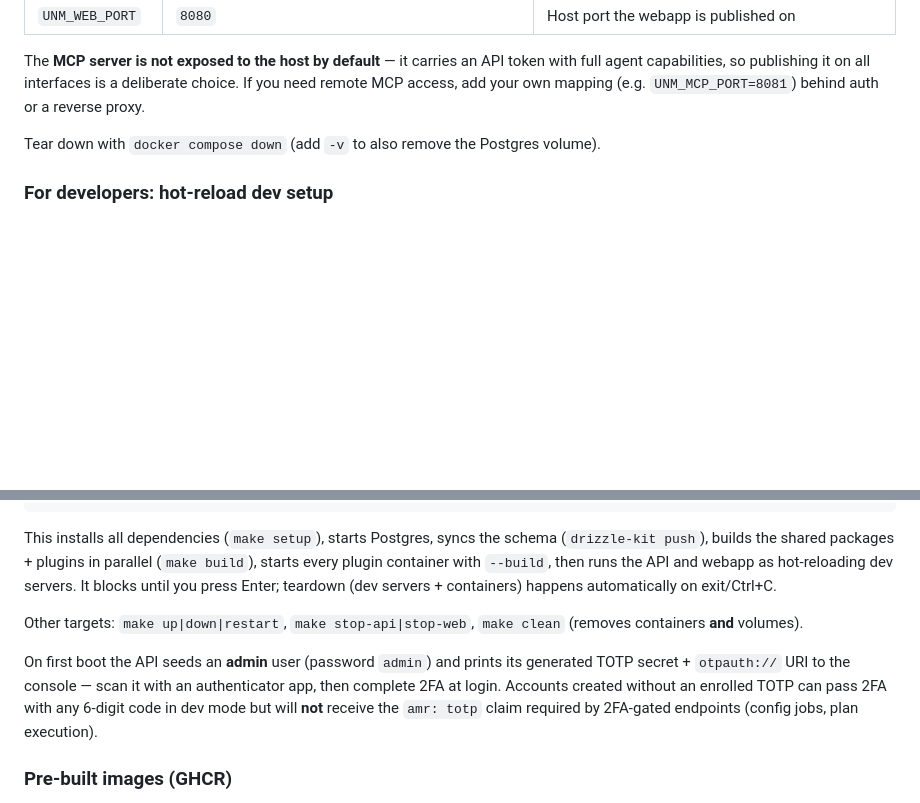
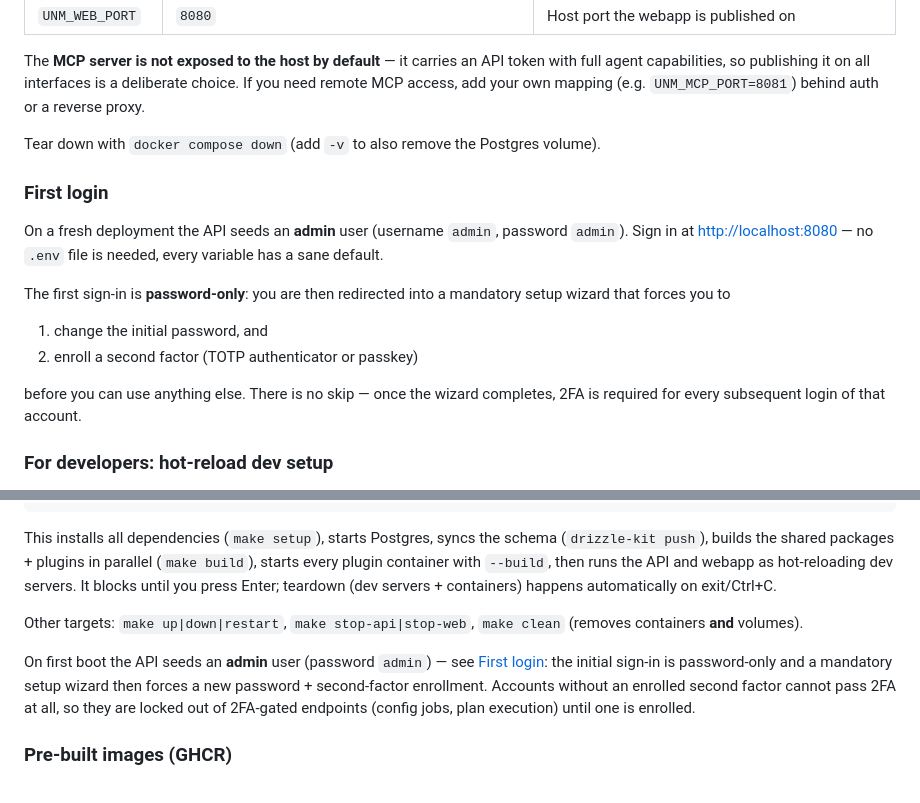
Before and after one commit to MichaelKirgus/UnifiedNetworkManager, a Markdown page: README.md, 2 parts joined by grey strips. Drawn GitHub-style; blank space fills up the shorter version.

Commit message:
README: add missing 'First login' section; correct stale first-boot text
- The TOC linked to #first-login but no such heading existed. Added the
  section under Getting started: fresh deployments seed admin/admin, the
  first sign-in is password-only and a mandatory setup wizard then forces
  a new password + second-factor enrollment (TOTP or passkey); from the
  next login on 2FA is required. No .env file is needed — every compose
  variable has a default.
- Fixed the stale developer-setup paragraph: the API no longer prints a
  TOTP secret to the console, and the 'any 6-digit code in dev mode'
  bypass was removed (accounts without an enrolled second factor cannot
  pass 2FA at all).

```diff
--- a/README.md
+++ b/README.md
@@ -116,6 +116,17 @@ The **MCP server is not exposed to the host by default** — it carries an API t
 
 Tear down with `docker compose down` (add `-v` to also remove the Postgres volume).
 
+### First login
+
+On a fresh deployment the API seeds an **admin** user (username `admin`, password `admin`). Sign in at <http://localhost:8080> — no `.env` file is needed, every variable has a sane default.
+
+The first sign-in is **password-only**: you are then redirected into a mandatory setup wizard that forces you to
+
+1. change the initial password, and
+2. enroll a second factor (TOTP authenticator or passkey)
+
+before you can use anything else. There is no skip — once the wizard completes, 2FA is required for every subsequent login of that account.
+
 ### For developers: hot-reload dev setup
 
 If you're working on UNM itself, use `setup.sh` instead — it needs Node.js ≥ 20 and builds everything from source (it works against `docker-compose.dev.yml`, which carries the `build:` blocks). The script detects whether you can reach the Docker daemon without sudo and only escalates when truly needed.
@@ -128,7 +139,7 @@ This installs all dependencies (`make setup`), starts Postgres, syncs the schema
 
 Other targets: `make up|down|restart`, `make stop-api|stop-web`, `make clean` (removes containers **and** volumes).
 
-On first boot the API seeds an **admin** user (password `admin`) and prints its generated TOTP secret + `otpauth://` URI to the console — scan it with an authenticator app, then complete 2FA at login. Accounts created without an enrolled TOTP can pass 2FA with any 6-digit code in dev mode but will **not** receive the `amr: totp` claim required by 2FA-gated endpoints (config jobs, plan execution).
+On first boot the API seeds an **admin** user (password `admin`) — see [First login](#first-login): the initial sign-in is password-only and a mandatory setup wizard then forces a new password + second-factor enrollment. Accounts without an enrolled second factor cannot pass 2FA at all, so they are locked out of 2FA-gated endpoints (config jobs, plan execution) until one is enrolled.
 
 ### Pre-built images (GHCR)
 
```
